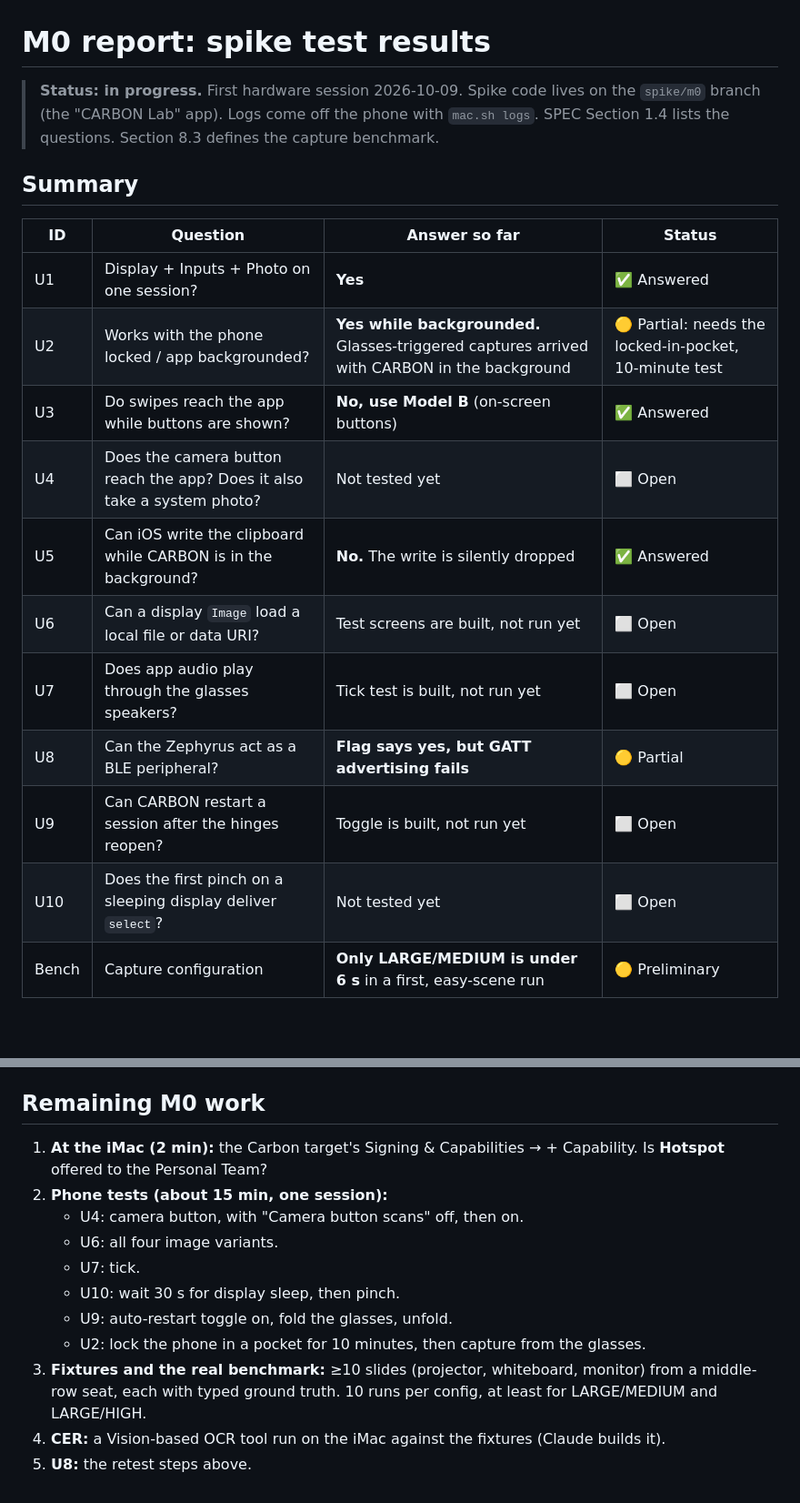
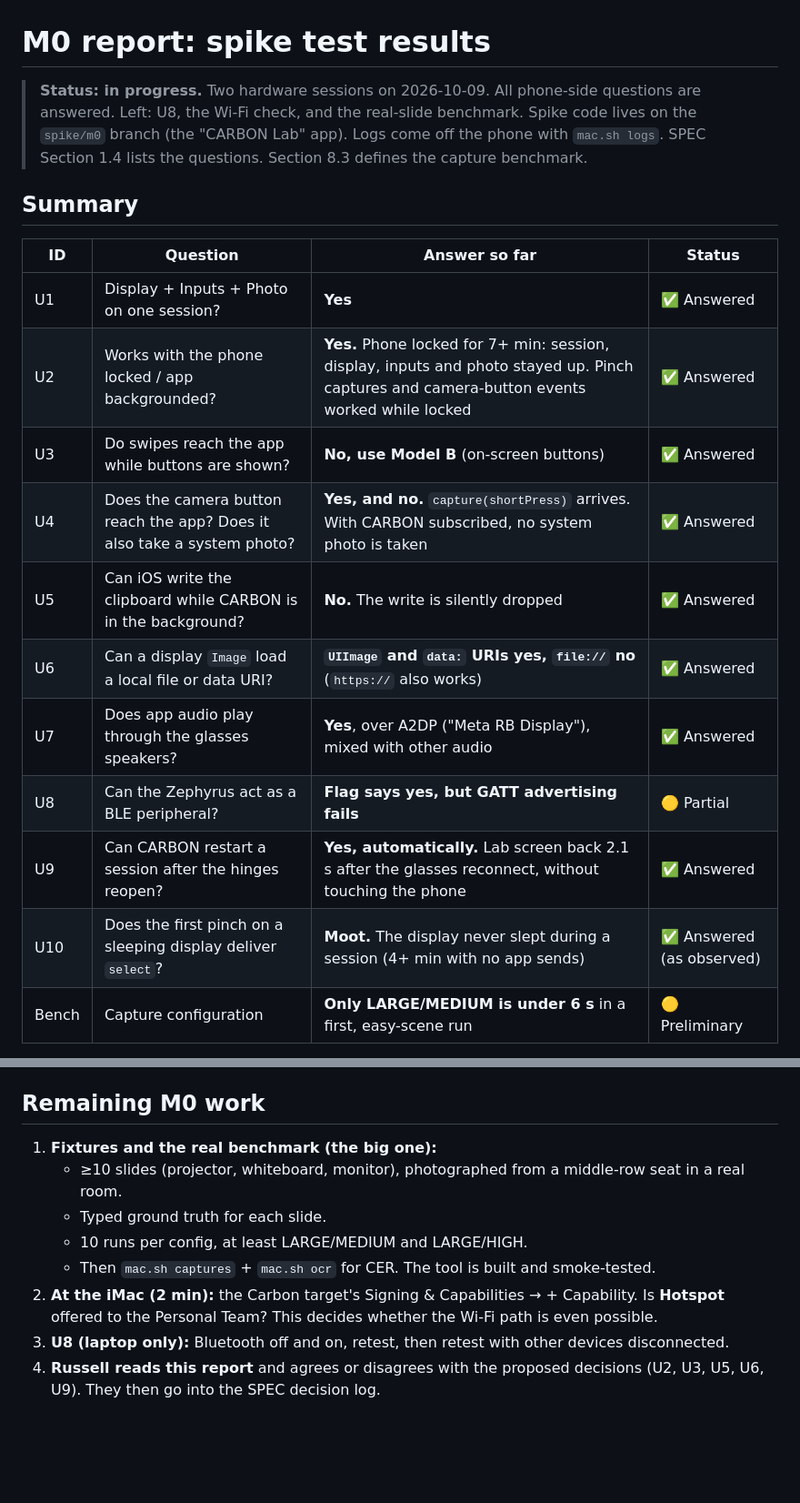
Before and after one commit to RRfyOfficial/CARBON, a Markdown page: docs/M0-REPORT.md, 2 parts joined by grey strips. Shown at 91% size. GitHub-like rendering; blank space fills up the shorter version.

```diff
--- a/docs/M0-REPORT.md
+++ b/docs/M0-REPORT.md
@@ -1,6 +1,6 @@
 # M0 report: spike test results
 
-> **Status: in progress.** First hardware session 2026-10-09. Spike code lives on the `spike/m0` branch (the "CARBON Lab" app). Logs come off the phone with `mac.sh logs`.
+> **Status: in progress.** Two hardware sessions on 2026-10-09. All phone-side questions are answered. Left: U8, the Wi-Fi check, and the real-slide benchmark. Spike code lives on the `spike/m0` branch (the "CARBON Lab" app). Logs come off the phone with `mac.sh logs`.
 > SPEC Section 1.4 lists the questions. Section 8.3 defines the capture benchmark.
 
 ## Summary
@@ -8,15 +8,15 @@
 | ID | Question | Answer so far | Status |
 |---|---|---|---|
 | U1 | Display + Inputs + Photo on one session? | **Yes** | ✅ Answered |
-| U2 | Works with the phone locked / app backgrounded? | **Yes while backgrounded.** Glasses-triggered captures arrived with CARBON in the background | 🟡 Partial: needs the locked-in-pocket, 10-minute test |
+| U2 | Works with the phone locked / app backgrounded? | **Yes.** Phone locked for 7+ min: session, display, inputs and photo stayed up. Pinch captures and camera-button events worked while locked | ✅ Answered |
 | U3 | Do swipes reach the app while buttons are shown? | **No, use Model B** (on-screen buttons) | ✅ Answered |
-| U4 | Does the camera button reach the app? Does it also take a system photo? | Not tested yet | ⬜ Open |
+| U4 | Does the camera button reach the app? Does it also take a system photo? | **Yes, and no.** `capture(shortPress)` arrives. With CARBON subscribed, no system photo is taken | ✅ Answered |
 | U5 | Can iOS write the clipboard while CARBON is in the background? | **No.** The write is silently dropped | ✅ Answered |
-| U6 | Can a display `Image` load a local file or data URI? | Test screens are built, not run yet | ⬜ Open |
-| U7 | Does app audio play through the glasses speakers? | Tick test is built, not run yet | ⬜ Open |
+| U6 | Can a display `Image` load a local file or data URI? | **`UIImage` and `data:` URIs yes, `file://` no** (`https://` also works) | ✅ Answered |
+| U7 | Does app audio play through the glasses speakers? | **Yes**, over A2DP ("Meta RB Display"), mixed with other audio | ✅ Answered |
 | U8 | Can the Zephyrus act as a BLE peripheral? | **Flag says yes, but GATT advertising fails** | 🟡 Partial |
-| U9 | Can CARBON restart a session after the hinges reopen? | Toggle is built, not run yet | ⬜ Open |
-| U10 | Does the first pinch on a sleeping display deliver `select`? | Not tested yet | ⬜ Open |
+| U9 | Can CARBON restart a session after the hinges reopen? | **Yes, automatically.** Lab screen back 2.1 s after the glasses reconnect, without touching the phone | ✅ Answered |
+| U10 | Does the first pinch on a sleeping display deliver `select`? | **Moot.** The display never slept during a session (4+ min with no app sends) | ✅ Answered (as observed) |
 | Bench | Capture configuration | **Only LARGE/MEDIUM is under 6 s** in a first, easy-scene run | 🟡 Preliminary |
 
 **Biggest risk found:** photo transfer runs over **Bluetooth at about 30–65 KB/s**, so photo *size* drives latency.
@@ -112,14 +154,11 @@ The time from the photo arriving to the result showing on the glasses is about 0
 
 ## Remaining M0 work
 
-1. **At the iMac (2 min):** the Carbon target's Signing & Capabilities → + Capability. Is **Hotspot** offered to the Personal Team?
-2. **Phone tests (about 15 min, one session):**
-   - U4: camera button, with "Camera button scans" off, then on.
-   - U6: all four image variants.
-   - U7: tick.
-   - U10: wait 30 s for display sleep, then pinch.
-   - U9: auto-restart toggle on, fold the glasses, unfold.
-   - U2: lock the phone in a pocket for 10 minutes, then capture from the glasses.
-3. **Fixtures and the real benchmark:** ≥10 slides (projector, whiteboard, monitor) from a middle-row seat, each with typed ground truth. 10 runs per config, at least for LARGE/MEDIUM and LARGE/HIGH.
-4. **CER:** a Vision-based OCR tool run on the iMac against the fixtures (Claude builds it).
-5. **U8:** the retest steps above.
+1. **Fixtures and the real benchmark (the big one):**
+   - ≥10 slides (projector, whiteboard, monitor), photographed from a middle-row seat in a real room.
+   - Typed ground truth for each slide.
+   - 10 runs per config, at least LARGE/MEDIUM and LARGE/HIGH.
+   - Then `mac.sh captures` + `mac.sh ocr` for CER. The tool is built and smoke-tested.
+2. **At the iMac (2 min):** the Carbon target's Signing & Capabilities → + Capability. Is **Hotspot** offered to the Personal Team? This decides whether the Wi-Fi path is even possible.
+3. **U8 (laptop only):** Bluetooth off and on, retest, then retest with other devices disconnected.
+4. **Russell reads this report** and agrees or disagrees with the proposed decisions (U2, U3, U5, U6, U9). They then go into the SPEC decision log.
```
Also changed, not shown: other parts of docs/M0-REPORT.md (+46 -4 lines).
